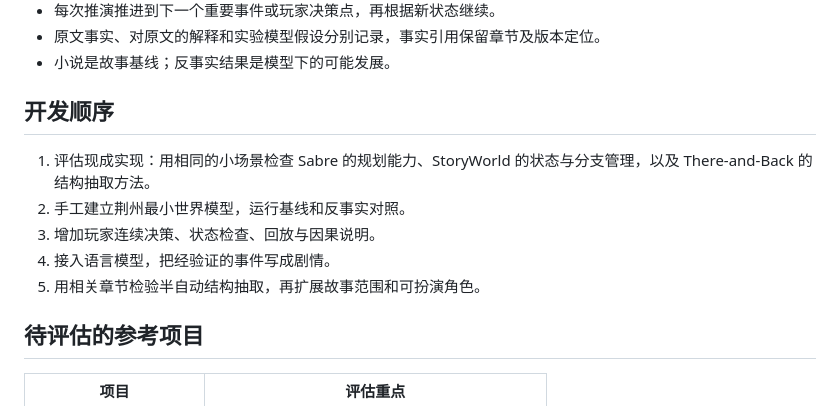
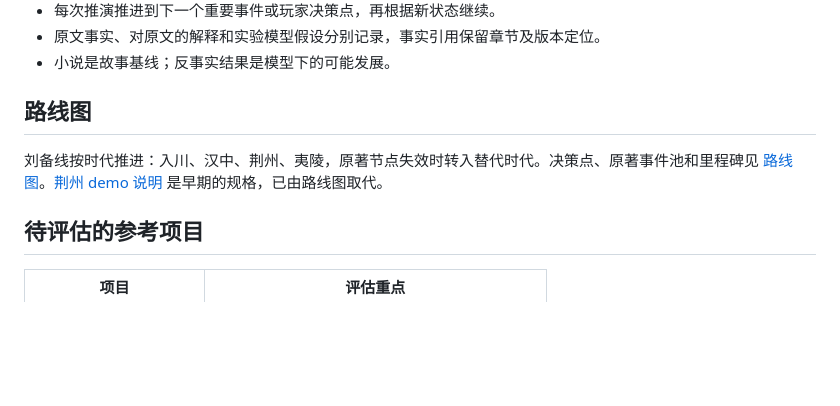
Before and after one commit to khe004/altertale, a Markdown page: README.md, the part around the change. Drawn GitHub-style; blank space fills up the shorter version.

```diff
--- a/README.md
+++ b/README.md
@@ -28,13 +28,9 @@ AlterTale 是一个以小说为世界基线的剧情反事实游戏项目。玩
 - 原文事实、对原文的解释和实验模型假设分别记录，事实引用保留章节及版本定位。
 - 小说是故事基线；反事实结果是模型下的可能发展。
 
-## 开发顺序
+## 路线图
 
-1. 评估现成实现：用相同的小场景检查 Sabre 的规划能力、StoryWorld 的状态与分支管理，以及 There-and-Back 的结构抽取方法。
-2. 手工建立荆州最小世界模型，运行基线和反事实对照。
-3. 增加玩家连续决策、状态检查、回放与因果说明。
-4. 接入语言模型，把经验证的事件写成剧情。
-5. 用相关章节检验半自动结构抽取，再扩展故事范围和可扮演角色。
+刘备线按时代推进：入川、汉中、荆州、夷陵，原著节点失效时转入替代时代。决策点、原著事件池和里程碑见 [路线图](docs/roadmap.md)。[荆州 demo 说明](docs/jingzhou-demo.md) 是早期的规格，已由路线图取代。
 
 ## 待评估的参考项目
 
```
Also changed, not shown: docs/roadmap.md (added, +152 -0 lines).
